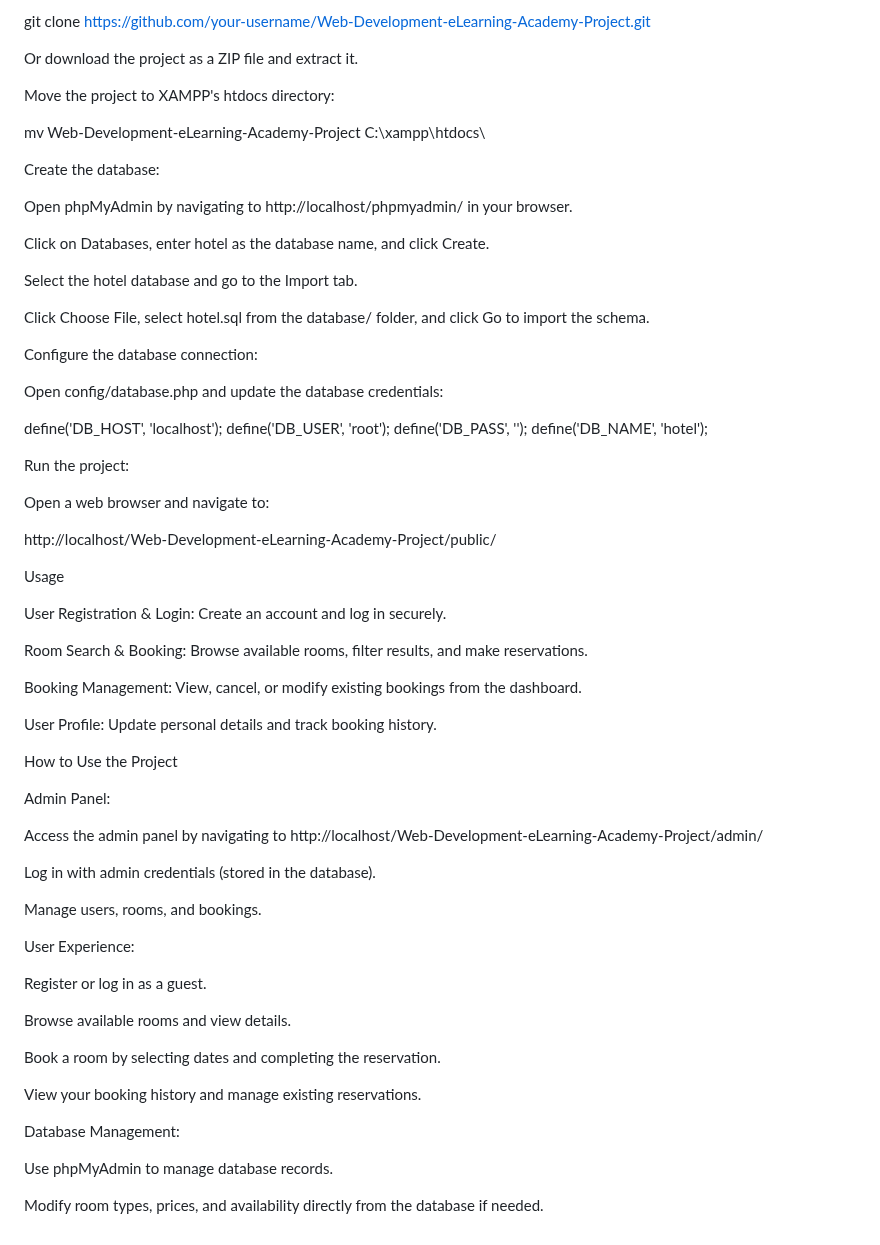
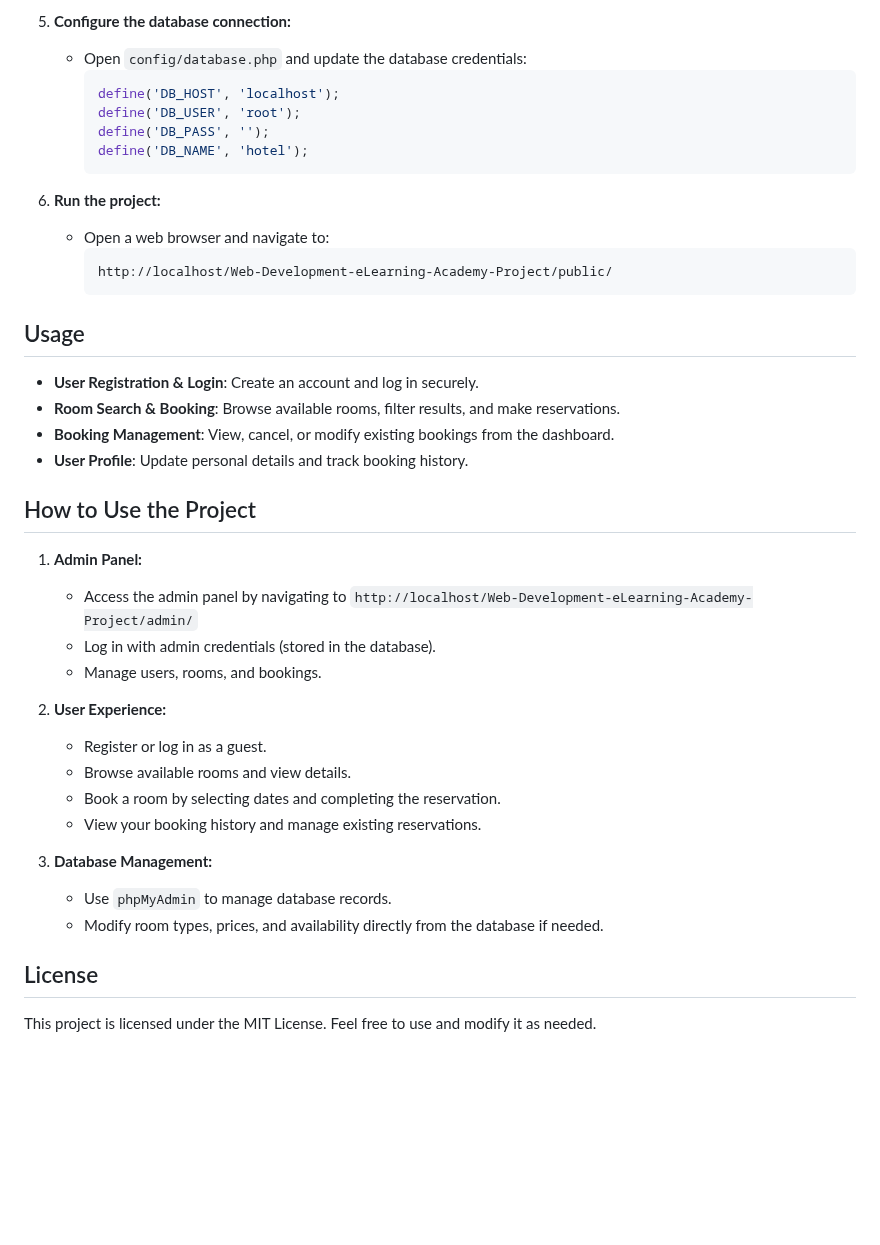
Before and after one commit to AlexiosKolokouras/Web-Development-eLearning-Academy-Project, a Markdown page: README.md, the part around one of its changes. Rendered like a GitHub page; blank space fills up the shorter version.

````diff
--- a/README.md
+++ b/README.md
@@ -80,69 +72,43 @@ Clone the repository:
 
-git clone https://github.com/your-username/Web-Development-eLearning-Academy-Project.git
+5. **Configure the database connection:**
+   - Open `config/database.php` and update the database credentials:
+     ```php
+     define('DB_HOST', 'localhost');
+     define('DB_USER', 'root');
+     define('DB_PASS', '');
+     define('DB_NAME', 'hotel');
+     ```
 
-Or download the project as a ZIP file and extract it.
+6. **Run the project:**
+   - Open a web browser and navigate to:
+     ```
+     http://localhost/Web-Development-eLearning-Academy-Project/public/
+     ```
 
-Move the project to XAMPP's htdocs directory:
+## Usage
 
-mv Web-Development-eLearning-Academy-Project C:\xampp\htdocs\
+- **User Registration & Login**: Create an account and log in securely.
+- **Room Search & Booking**: Browse available rooms, filter results, and make reservations.
+- **Booking Management**: View, cancel, or modify existing bookings from the dashboard.
+- **User Profile**: Update personal details and track booking history.
 
-Create the database:
+## How to Use the Project
 
-Open phpMyAdmin by navigating to http://localhost/phpmyadmin/ in your browser.
+1. **Admin Panel:**
+   - Access the admin panel by navigating to `http://localhost/Web-Development-eLearning-Academy-Project/admin/`
+   - Log in with admin credentials (stored in the database).
+   - Manage users, rooms, and bookings.
 
-Click on Databases, enter hotel as the database name, and click Create.
+2. **User Experience:**
+   - Register or log in as a guest.
+   - Browse available rooms and view details.
+   - Book a room by selecting dates and completing the reservation.
+   - View your booking history and manage existing reservations.
 
-Select the hotel database and go to the Import tab.
+3. **Database Management:**
+   - Use `phpMyAdmin` to manage database records.
+   - Modify room types, prices, and availability directly from the database if needed.
 
-Click Choose File, select hotel.sql from the database/ folder, and click Go to import the schema.
+## License
 
-Configure the database connection:
-
-Open config/database.php and update the database credentials:
-
-define('DB_HOST', 'localhost');
-define('DB_USER', 'root');
-define('DB_PASS', '');
-define('DB_NAME', 'hotel');
-
-Run the project:
-
-Open a web browser and navigate to:
-
-http://localhost/Web-Development-eLearning-Academy-Project/public/
-
-Usage
-
-User Registration & Login: Create an account and log in securely.
-
-Room Search & Booking: Browse available rooms, filter results, and make reservations.
-
-Booking Management: View, cancel, or modify existing bookings from the dashboard.
-
-User Profile: Update personal details and track booking history.
-
-How to Use the Project
-
-Admin Panel:
-
-Access the admin panel by navigating to http://localhost/Web-Development-eLearning-Academy-Project/admin/
-
-Log in with admin credentials (stored in the database).
-
-Manage users, rooms, and bookings.
-
-User Experience:
-
-Register or log in as a guest.
-
-Browse available rooms and view details.
-
-Book a room by selecting dates and completing the reservation.
-
-View your booking history and manage existing reservations.
-
-Database Management:
-
-Use phpMyAdmin to manage database records.
-
-Modify room types, prices, and availability directly from the database if needed.
+This project is licensed under the MIT License. Feel free to use and modify it as needed.
````
Also changed, not shown: other parts of README.md (+50 -58 lines).
